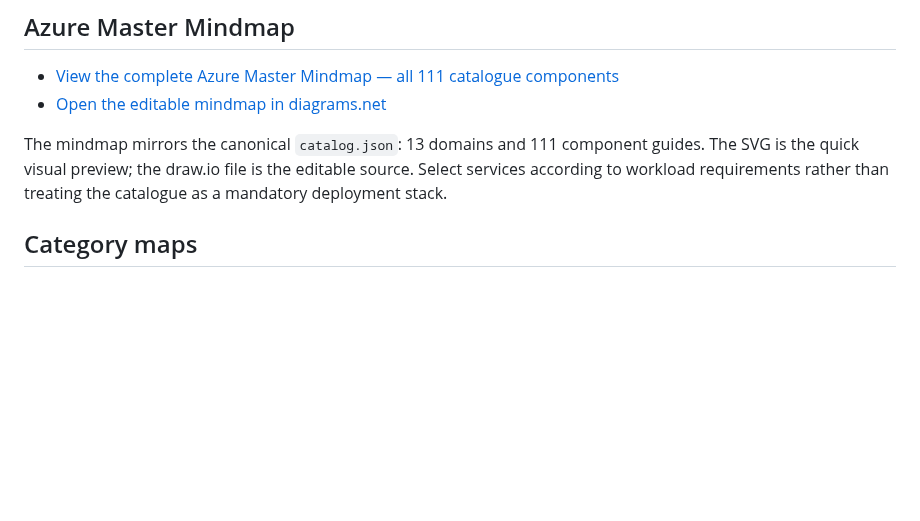
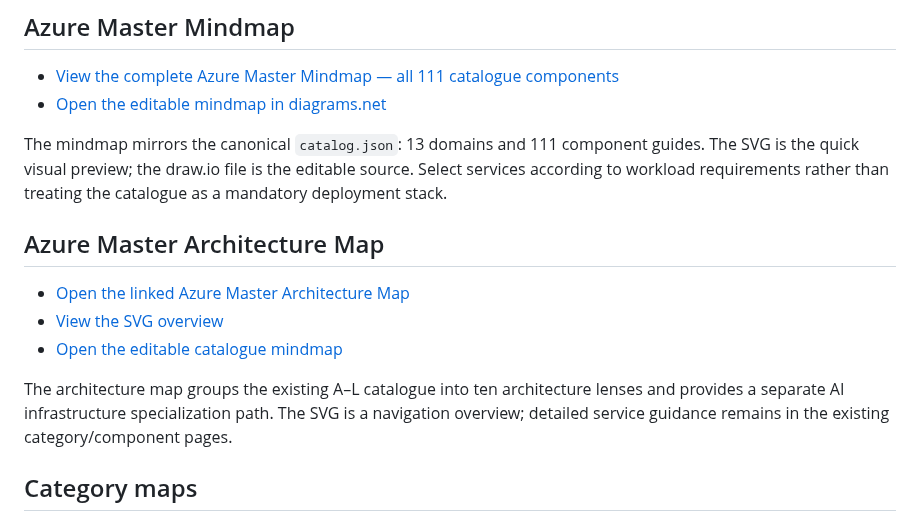
Before and after one commit to tripathies/azure-master-vault, a Markdown page: ARCHITECTURE-MAPS.md, the part around the change. Rendered like a GitHub page; blank space fills up the shorter version.

Commit message:
Index the new linked architecture map

```diff
--- a/ARCHITECTURE-MAPS.md
+++ b/ARCHITECTURE-MAPS.md
@@ -18,6 +18,15 @@
 - [Open the editable mindmap in diagrams.net](AZURE-MASTER-MINDMAP.drawio)
 
 The mindmap mirrors the canonical `catalog.json`: 13 domains and 111 component guides. The SVG is the quick visual preview; the draw.io file is the editable source. Select services according to workload requirements rather than treating the catalogue as a mandatory deployment stack.
+
+
+## Azure Master Architecture Map
+
+- [Open the linked Azure Master Architecture Map](AZURE-MASTER-ARCHITECTURE-MAP.md)
+- [View the SVG overview](AZURE-MASTER-ARCHITECTURE-MAP.svg)
+- [Open the editable catalogue mindmap](AZURE-MASTER-MINDMAP.drawio)
+
+The architecture map groups the existing A–L catalogue into ten architecture lenses and provides a separate AI infrastructure specialization path. The SVG is a navigation overview; detailed service guidance remains in the existing category/component pages.
 
 ## Category maps
 
```
